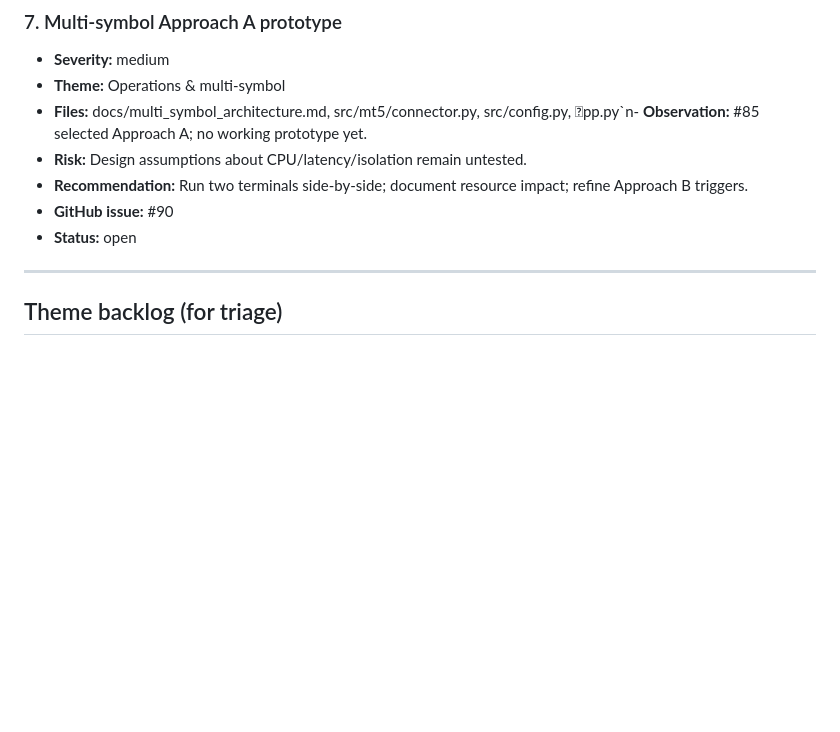
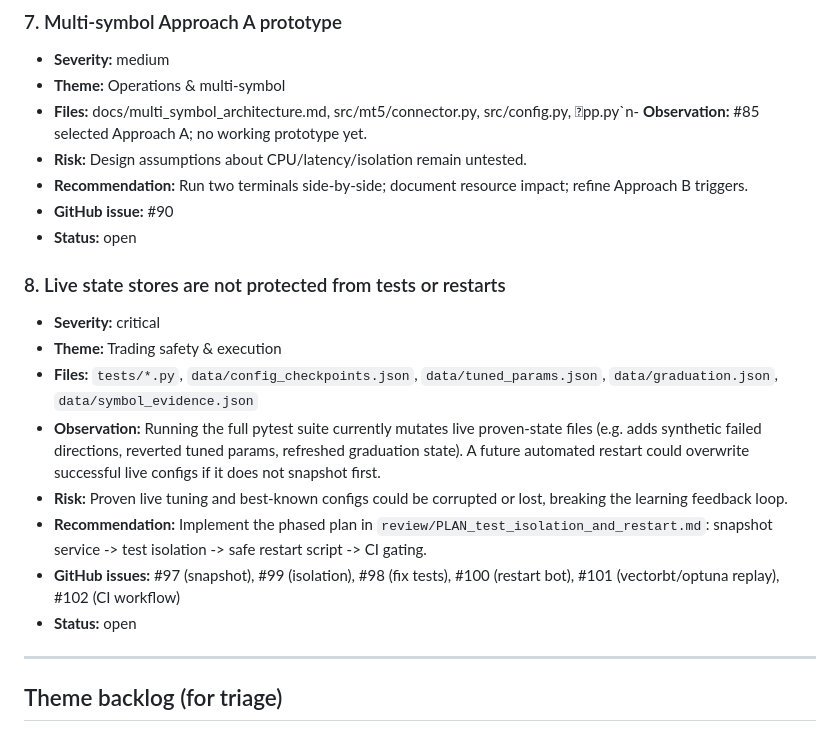
Before and after one commit to martinsharkey/Langchain, a Markdown page: review/ISSUES_LOG.md, the part around the change. GitHub-like rendering; blank space fills up the shorter version.

```diff
--- a/review/ISSUES_LOG.md
+++ b/review/ISSUES_LOG.md
@@ -88,6 +88,17 @@
 - **GitHub issue:** #90
 - **Status:** open
 
+### 8. Live state stores are not protected from tests or restarts
+
+- **Severity:** critical
+- **Theme:** Trading safety & execution
+- **Files:** `tests/*.py`, `data/config_checkpoints.json`, `data/tuned_params.json`, `data/graduation.json`, `data/symbol_evidence.json`
+- **Observation:** Running the full pytest suite currently mutates live proven-state files (e.g. adds synthetic failed directions, reverted tuned params, refreshed graduation state). A future automated restart could overwrite successful live configs if it does not snapshot first.
+- **Risk:** Proven live tuning and best-known configs could be corrupted or lost, breaking the learning feedback loop.
+- **Recommendation:** Implement the phased plan in `review/PLAN_test_isolation_and_restart.md`: snapshot service -> test isolation -> safe restart script -> CI gating.
+- **GitHub issues:** #97 (snapshot), #99 (isolation), #98 (fix tests), #100 (restart bot), #101 (vectorbt/optuna replay), #102 (CI workflow)
+- **Status:** open
+
 ---
 
 ## Theme backlog (for triage)
```
Also changed, not shown: review/PLAN_test_isolation_and_restart.md (added, +186 -0 lines), review/ROADMAP.md (+6 -0 lines).
